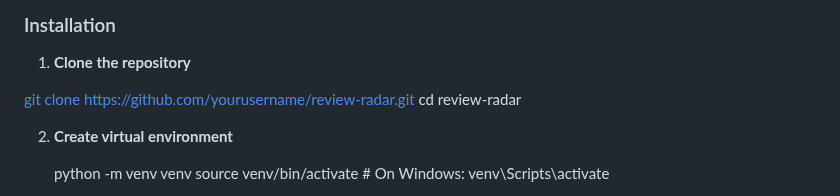
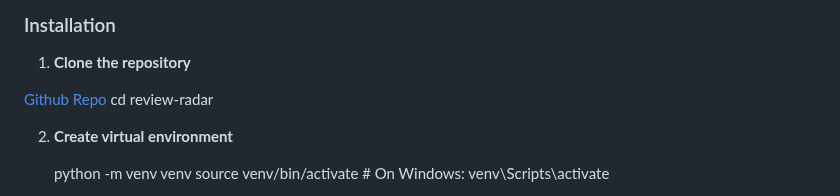
Before and after one commit to JadenBritto/BitNBuild-25_DjangOps, a Markdown page: README.md, the part around the change. Rendered like a GitHub page.

```diff
--- a/README.md
+++ b/README.md
@@ -61,7 +61,7 @@ graph LR
 
 1. **Clone the repository**
 
-  [ git clone https://github.com/yourusername/review-radar.git](https://github.com/JadenBritto/BitNBuild-25_DjangOps)
+  [Github Repo](https://github.com/JadenBritto/BitNBuild-25_DjangOps)
    cd review-radar
 
 
```
